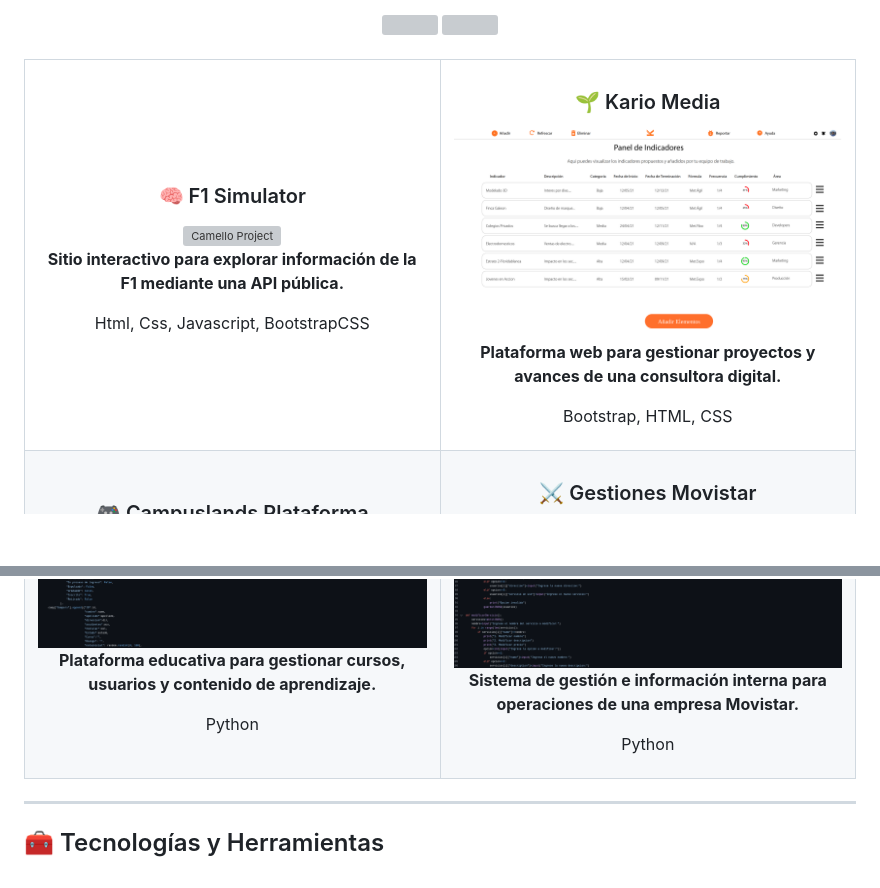
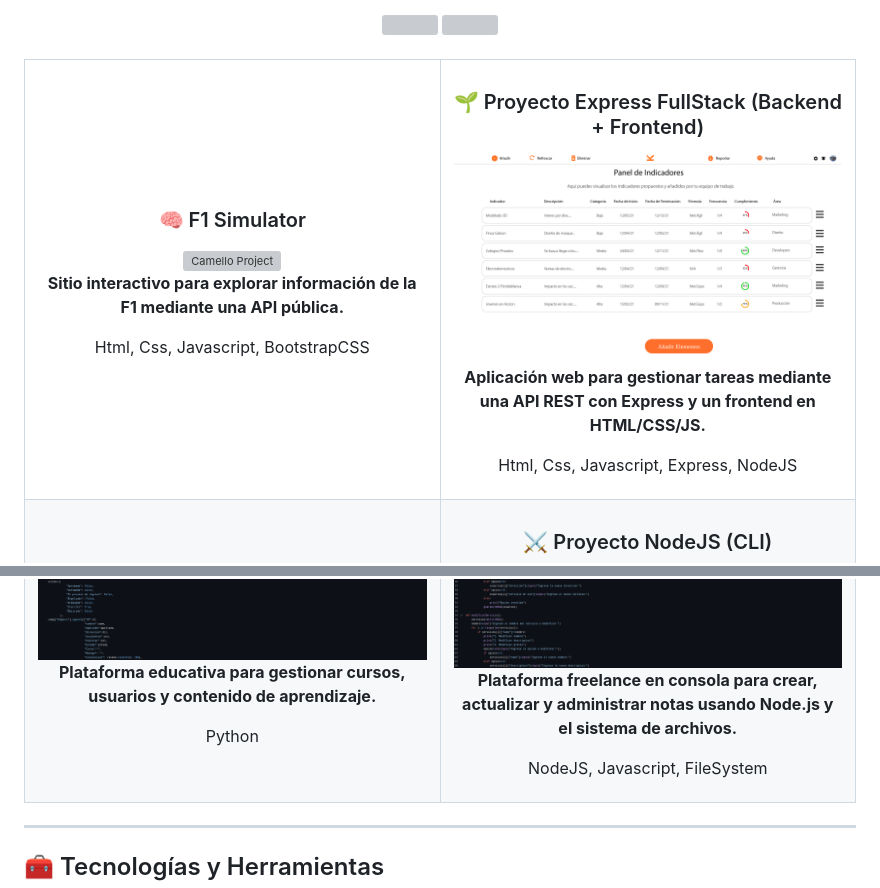
Before and after one commit to Danny200523/Danny200523, a Markdown page: README.md, 2 parts joined by grey strips. Drawn GitHub-style; blank space fills up the shorter version; grey boxes are pictures that could not be loaded.

Commit message:
Revise project titles and descriptions in README
Updated project descriptions and technologies used.

```diff
--- a/README.md
+++ b/README.md
@@ -95,13 +95,13 @@ Disfruto enfrentar retos técnicos, estructurar soluciones limpias y participar
       </div>
     </td>
     <td width="50%" valign="top">
-      <h3 align="center">🌱 Kario Media</h3>
+      <h3 align="center">🌱 Proyecto Express FullStack (Backend + Frontend)</h3>
       <div align="center">
         <a href="https://github.com/Danny200523/Kario_Media" target="_blank">
           <img src="./imgs/kario.png" width="100%" alt="Los Ambientales Project"/>
         </a>
-        <p><strong>Plataforma web para gestionar proyectos y avances de una consultora digital.</strong></p>
-        <p>Bootstrap, HTML, CSS</p>
+        <p><strong>Aplicación web para gestionar tareas mediante una API REST con Express y un frontend en HTML/CSS/JS.</strong></p>
+        <p>Html, Css, Javascript, Express, NodeJS</p>
       </div>
     </td>
   </tr>
@@ -117,13 +117,13 @@ Disfruto enfrentar retos técnicos, estructurar soluciones limpias y participar
       </div>
     </td>
     <td width="50%" valign="top">
-      <h3 align="center">⚔️ Gestiones Movistar</h3>
+      <h3 align="center">⚔️ Proyecto NodeJS (CLI)</h3>
       <div align="center">
         <a href="https://github.com/Danny200523/Gestiones_Movistar" target="_blank">
           <img src="./imgs/movistar.png" width="100%" alt="Minetex Project"/>
         </a>
-        <p><strong>Sistema de gestión e información interna para operaciones de una empresa Movistar.</strong></p>
-        <p>Python</p>
+        <p><strong>Plataforma freelance en consola para crear, actualizar y administrar notas usando Node.js y el sistema de archivos.</strong></p>
+        <p>NodeJS, Javascript, FileSystem</p>
       </div>
     </td>
   </tr>
```
